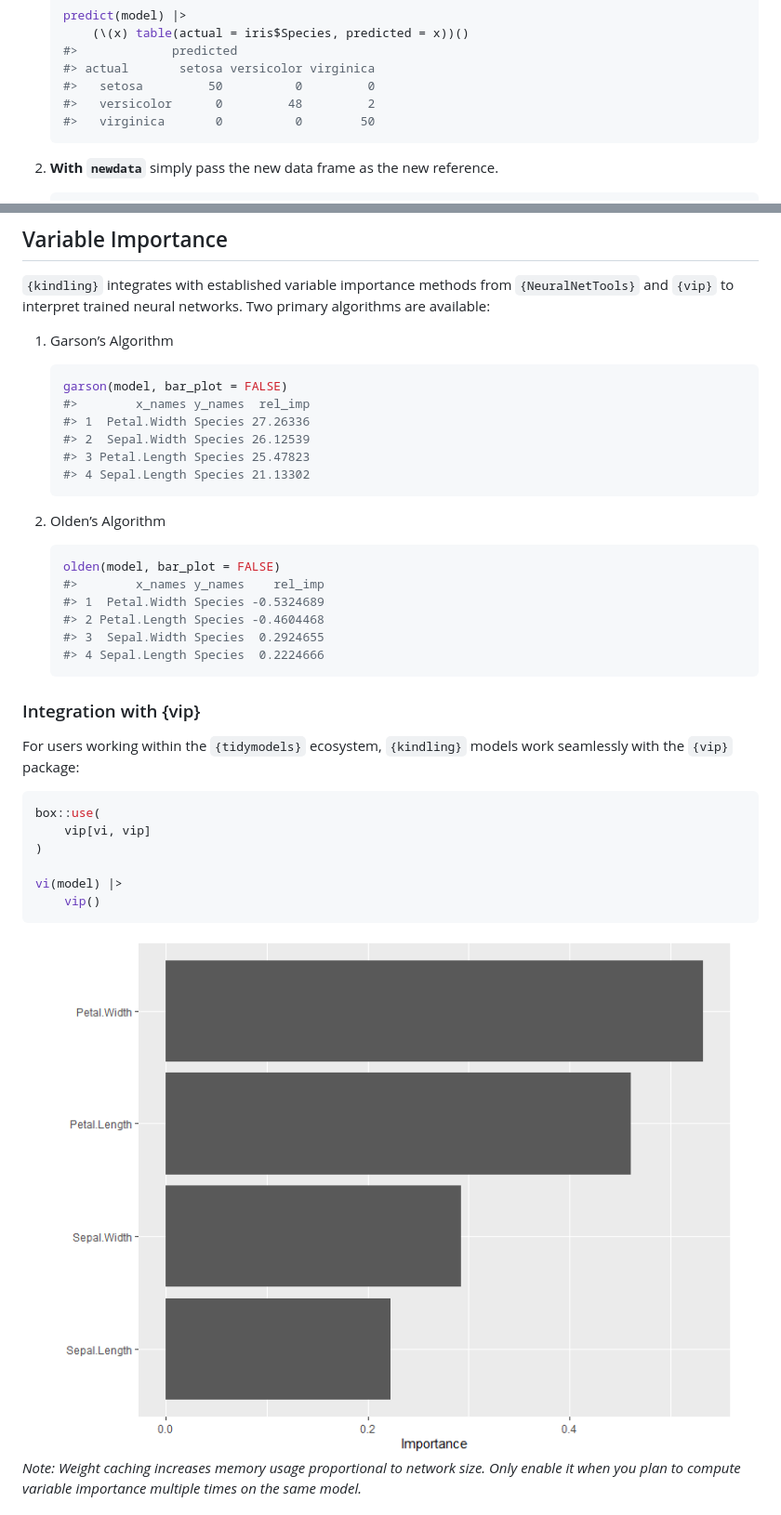
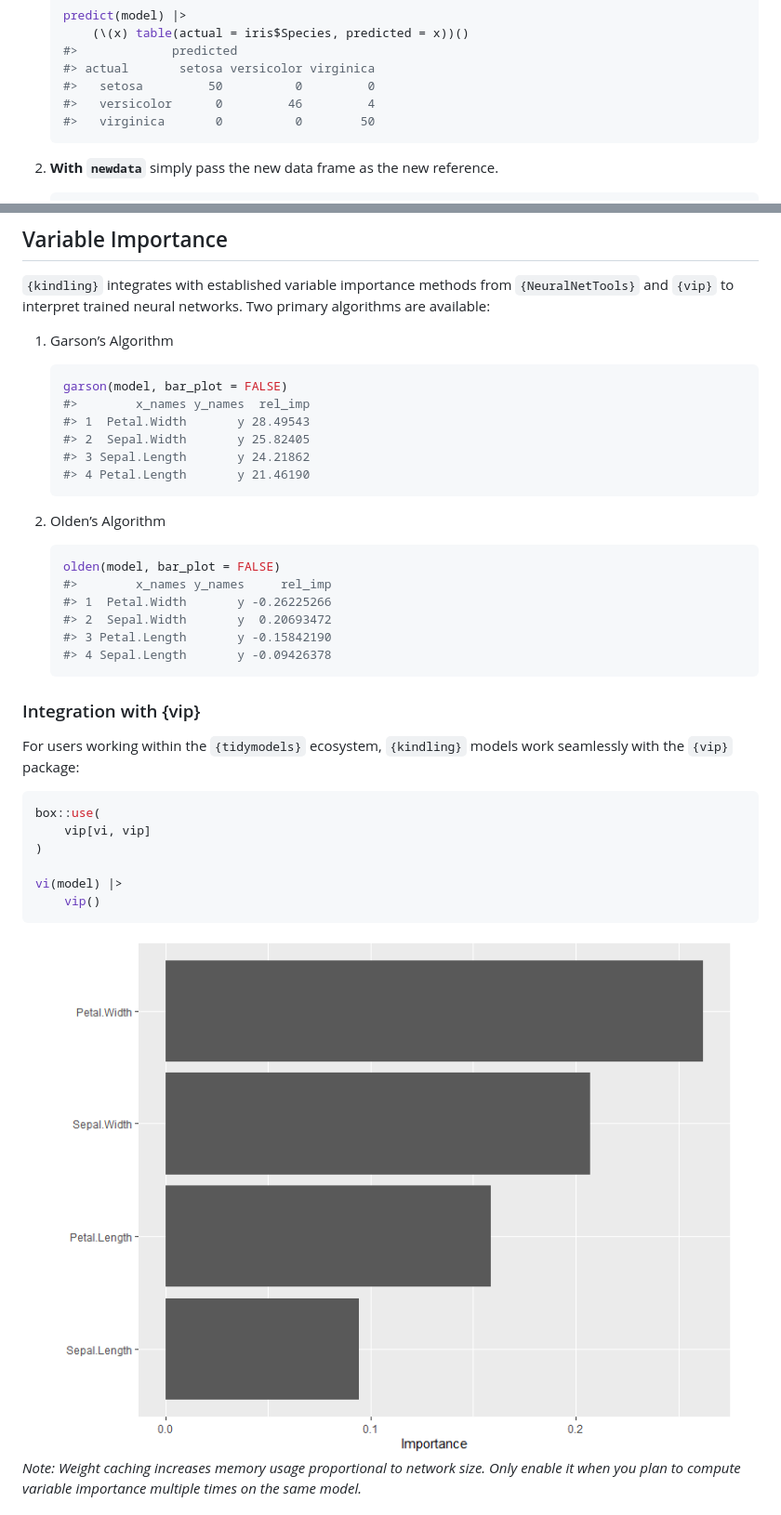
Before and after one commit to joshuamarie/kindling, a Markdown page: README.md, 2 parts joined by grey strips. Shown at 93% size. GitHub-like rendering; pictures changed too: man/figures/README-example-1.png.

````diff
--- a/README.md
+++ b/README.md
@@ -191,7 +191,7 @@ Two kinds of `predict()` usage:
     #>             predicted
     #> actual       setosa versicolor virginica
     #>   setosa         50          0         0
-    #>   versicolor      0         48         2
+    #>   versicolor      0         46         4
     #>   virginica       0          0        50
     ```
 
@@ -367,21 +367,21 @@ networks. Two primary algorithms are available:
     ``` r
     garson(model, bar_plot = FALSE)
     #>        x_names y_names  rel_imp
-    #> 1  Petal.Width Species 27.26336
-    #> 2  Sepal.Width Species 26.12539
-    #> 3 Petal.Length Species 25.47823
-    #> 4 Sepal.Length Species 21.13302
+    #> 1  Petal.Width       y 28.49543
+    #> 2  Sepal.Width       y 25.82405
+    #> 3 Sepal.Length       y 24.21862
+    #> 4 Petal.Length       y 21.46190
     ```
 
 2.  Olden’s Algorithm
 
     ``` r
     olden(model, bar_plot = FALSE)
-    #>        x_names y_names    rel_imp
-    #> 1  Petal.Width Species -0.5324689
-    #> 2 Petal.Length Species -0.4604468
-    #> 3  Sepal.Width Species  0.2924655
-    #> 4 Sepal.Length Species  0.2224666
+    #>        x_names y_names     rel_imp
+    #> 1  Petal.Width       y -0.26225266
+    #> 2  Sepal.Width       y  0.20693472
+    #> 3 Petal.Length       y -0.15842190
+    #> 4 Sepal.Length       y -0.09426378
     ```
 
 ### Integration with {vip}
````
Also changed, not shown: other parts of README.md (+17 -0 lines), 1 other file.
